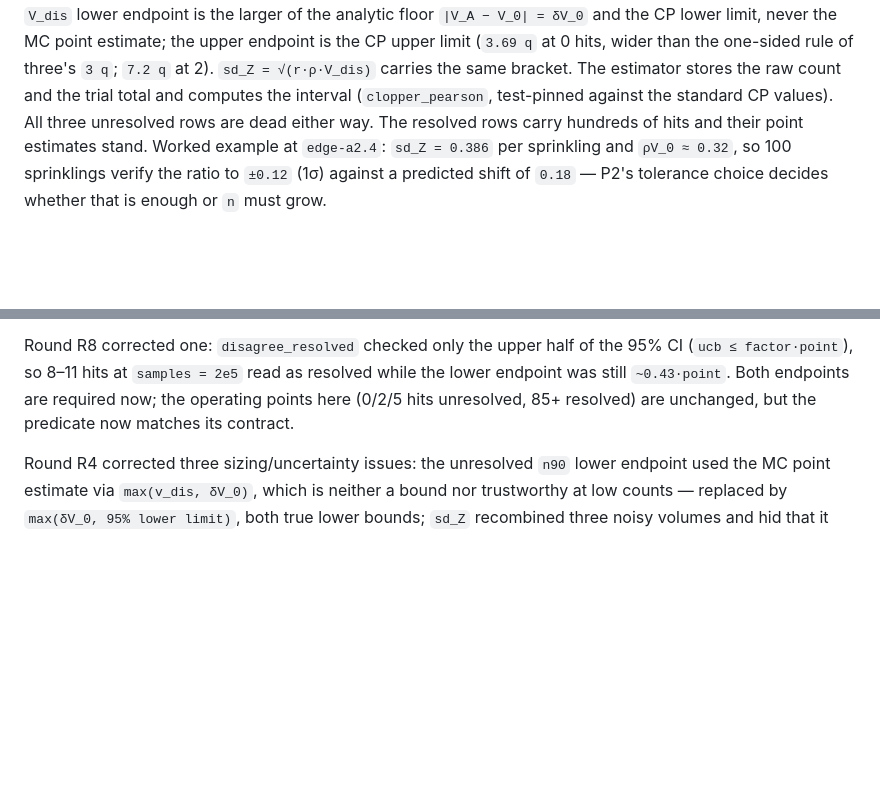
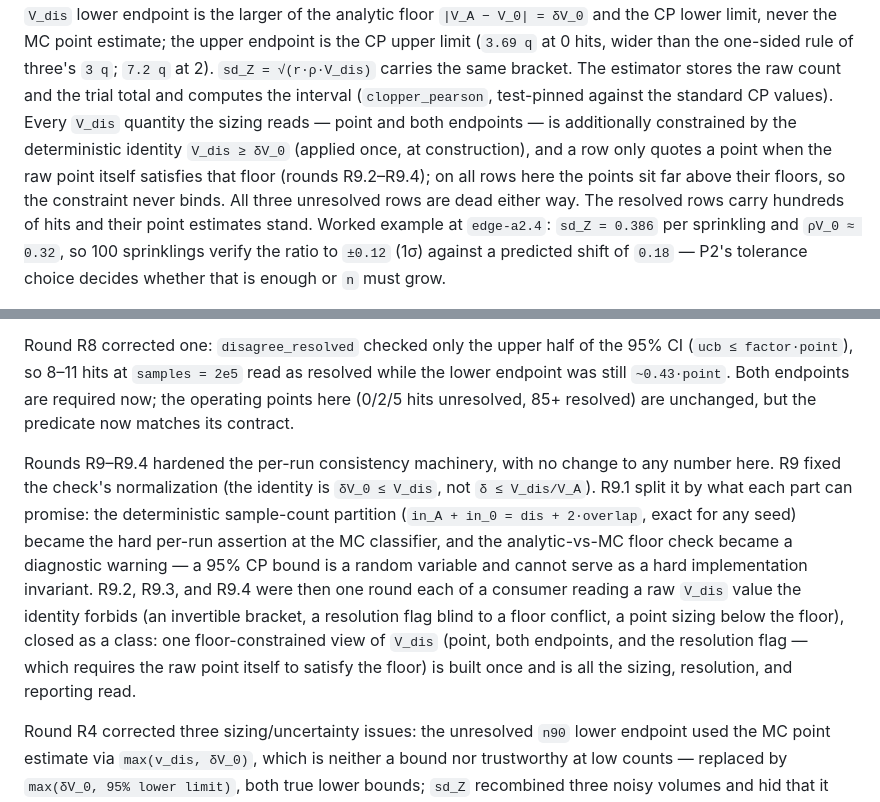
Before and after one commit to lpaiu-cs/causal-spacetime, a Markdown page: docs/prereg/p14_probe_p1_results.md, 2 parts joined by grey strips. Drawn GitHub-style; blank space fills up the shorter version.

Commit message:
results doc: record the R9-rounds consistency machinery (PR #40)
The doc described the resolution rule as CP-width-only and the
bracket endpoints as raw CP limits; since R9.2-R9.4 every V_dis
quantity the sizing reads is floor-constrained by the identity
V_dis >= delta*V_0, and a point headline requires the raw point to
satisfy the floor. No number changes -- on every published row the
constraint never binds. Adds the R9-rounds changelog entry.

```diff
--- a/docs/prereg/p14_probe_p1_results.md
+++ b/docs/prereg/p14_probe_p1_results.md
@@ -116,7 +116,13 @@ estimate; the upper endpoint is the CP upper limit (`3.69 q` at 0
 hits, wider than the one-sided rule of three's `3 q`; `7.2 q` at 2).
 `sd_Z = √(r·ρ·V_dis)` carries the same bracket. The estimator stores
 the raw count and the trial total and computes the interval
-(`clopper_pearson`, test-pinned against the standard CP values). All
+(`clopper_pearson`, test-pinned against the standard CP values).
+Every `V_dis` quantity the sizing reads — point and both endpoints —
+is additionally constrained by the deterministic identity
+`V_dis ≥ δV_0` (applied once, at construction), and a row only quotes
+a point when the raw point itself satisfies that floor (rounds
+R9.2–R9.4); on all rows here the points sit far above their floors,
+so the constraint never binds. All
 three unresolved rows are dead either way. The resolved rows carry
 hundreds of hits and their point estimates stand.
 Worked example at `edge-a2.4`: `sd_Z = 0.386` per sprinkling and
@@ -308,6 +314,22 @@ half of the 95% CI (`ucb ≤ factor·point`), so 8–11 hits at
 here (0/2/5 hits unresolved, 85+ resolved) are unchanged, but the
 predicate now matches its contract.
 
+Rounds R9–R9.4 hardened the per-run consistency machinery, with no
+change to any number here. R9 fixed the check's normalization (the
+identity is `δV_0 ≤ V_dis`, not `δ ≤ V_dis/V_A`). R9.1 split it by
+what each part can promise: the deterministic sample-count partition
+(`in_A + in_0 = dis + 2·overlap`, exact for any seed) became the hard
+per-run assertion at the MC classifier, and the analytic-vs-MC floor
+check became a diagnostic warning — a 95% CP bound is a random
+variable and cannot serve as a hard implementation invariant. R9.2,
+R9.3, and R9.4 were then one round each of a consumer reading a raw
+`V_dis` value the identity forbids (an invertible bracket, a
+resolution flag blind to a floor conflict, a point sizing below the
+floor), closed as a class: one floor-constrained view of `V_dis`
+(point, both endpoints, and the resolution flag — which requires the
+raw point itself to satisfy the floor) is built once and is all the
+sizing, resolution, and reporting read.
+
 Round R4 corrected three sizing/uncertainty issues: the unresolved
 `n90` lower endpoint used the MC point estimate via
 `max(v_dis, δV_0)`, which is neither a bound nor trustworthy at low
```
